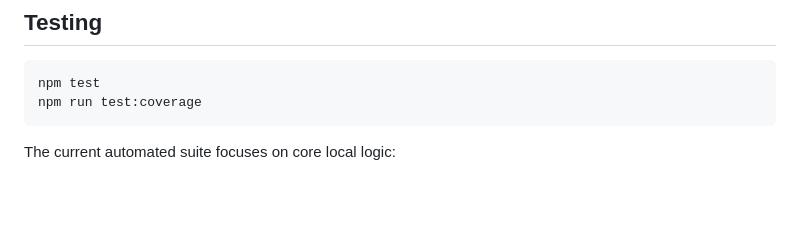
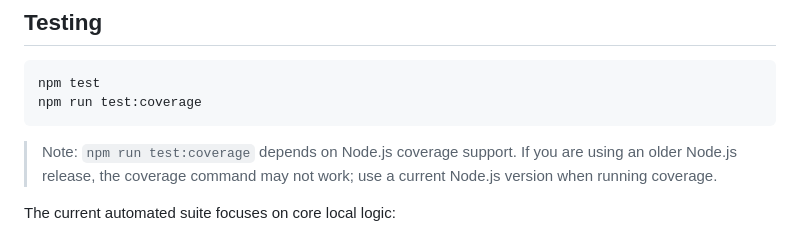
Before and after one commit to rawdripcollective-codec/QuantumForge, a Markdown page: README.md, the part around the change. Rendered like a GitHub page; blank space fills up the shorter version.

Commit message:
Potential fix for pull request finding
Co-authored-by: Copilot Autofix powered by AI <175728472+Copilot@users.noreply.github.com>

````diff
--- a/README.md
+++ b/README.md
@@ -58,6 +58,8 @@ npm test
 npm run test:coverage
 ```
 
+> Note: `npm run test:coverage` depends on Node.js coverage support. If you are using an older Node.js release, the coverage command may not work; use a current Node.js version when running coverage.
+
 The current automated suite focuses on core local logic:
 
 - memory persistence and corruption handling
````
